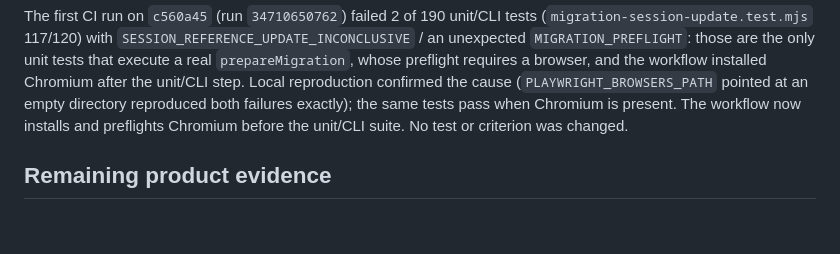
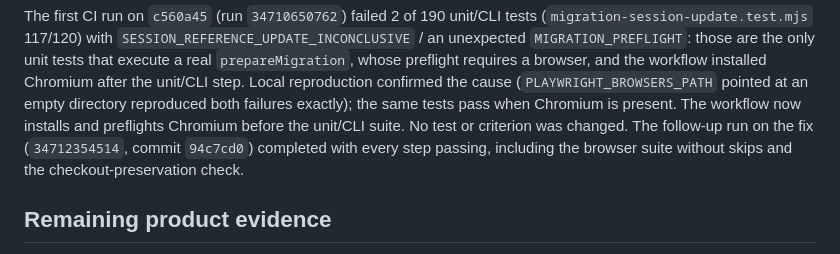
Before and after one commit to lucasocosta/migration-harness, a Markdown page: docs/PUBLICATION.md, the part around the change. GitHub-like rendering; blank space fills up the shorter version.

Commit message:
docs: record the passing CI run for the Chromium-order fix
Run 34712354514 (commit 94c7cd0) completed with every step passing, including
the browser suite without skips and the checkout-preservation check.

```diff
--- a/docs/PUBLICATION.md
+++ b/docs/PUBLICATION.md
@@ -82,7 +82,9 @@ preflight requires a browser, and the workflow installed Chromium after the
 unit/CLI step. Local reproduction confirmed the cause (`PLAYWRIGHT_BROWSERS_PATH`
 pointed at an empty directory reproduced both failures exactly); the same tests
 pass when Chromium is present. The workflow now installs and preflights Chromium
-before the unit/CLI suite. No test or criterion was changed.
+before the unit/CLI suite. No test or criterion was changed. The follow-up run
+on the fix (`34712354514`, commit `94c7cd0`) completed with every step passing,
+including the browser suite without skips and the checkout-preservation check.
 
 ## Remaining product evidence
 
```
